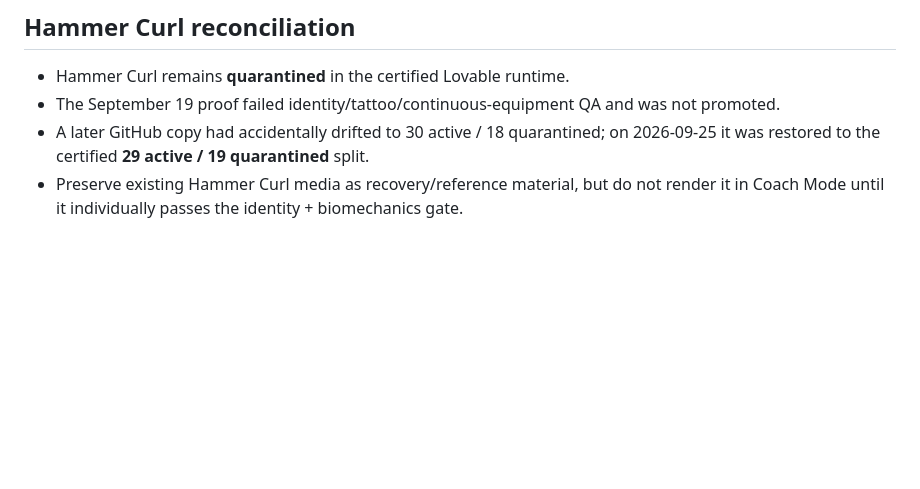
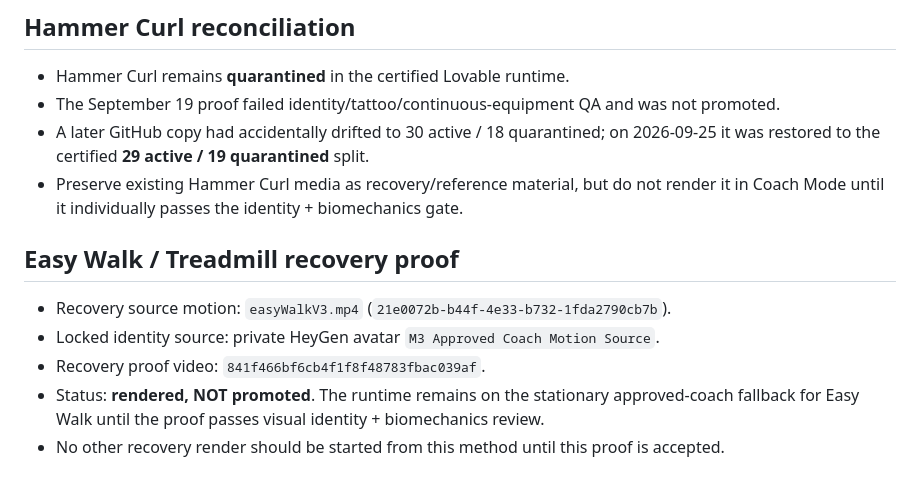
Before and after one commit to moorew3/m3-coach-pwa, a Markdown page: docs/video-recovery-inventory-2026-09-25.md, the part around the change. Rendered like a GitHub page; blank space fills up the shorter version.

Commit message:
Record treadmill recovery proof without promotion

```diff
--- a/docs/video-recovery-inventory-2026-09-25.md
+++ b/docs/video-recovery-inventory-2026-09-25.md
@@ -257,3 +257,12 @@ medBallChestPass 72c0f247.
 - The September 19 proof failed identity/tattoo/continuous-equipment QA and was not promoted.
 - A later GitHub copy had accidentally drifted to 30 active / 18 quarantined; on 2026-09-25 it was restored to the certified **29 active / 19 quarantined** split.
 - Preserve existing Hammer Curl media as recovery/reference material, but do not render it in Coach Mode until it individually passes the identity + biomechanics gate.
+
+
+## Easy Walk / Treadmill recovery proof
+
+- Recovery source motion: `easyWalkV3.mp4` (`21e0072b-b44f-4e33-b732-1fda2790cb7b`).
+- Locked identity source: private HeyGen avatar `M3 Approved Coach Motion Source`.
+- Recovery proof video: `841f466bf6cb4f1f8f48783fbac039af`.
+- Status: **rendered, NOT promoted**. The runtime remains on the stationary approved-coach fallback for Easy Walk until the proof passes visual identity + biomechanics review.
+- No other recovery render should be started from this method until this proof is accepted.
```
